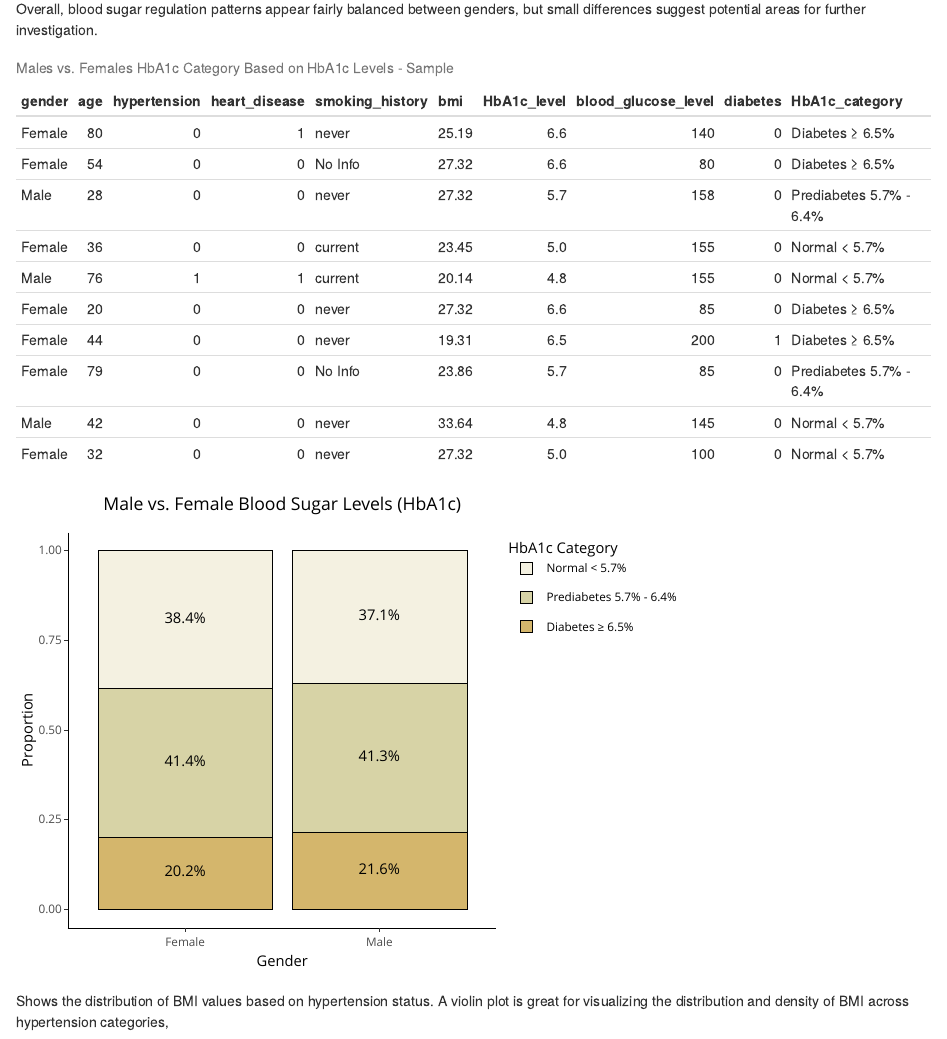
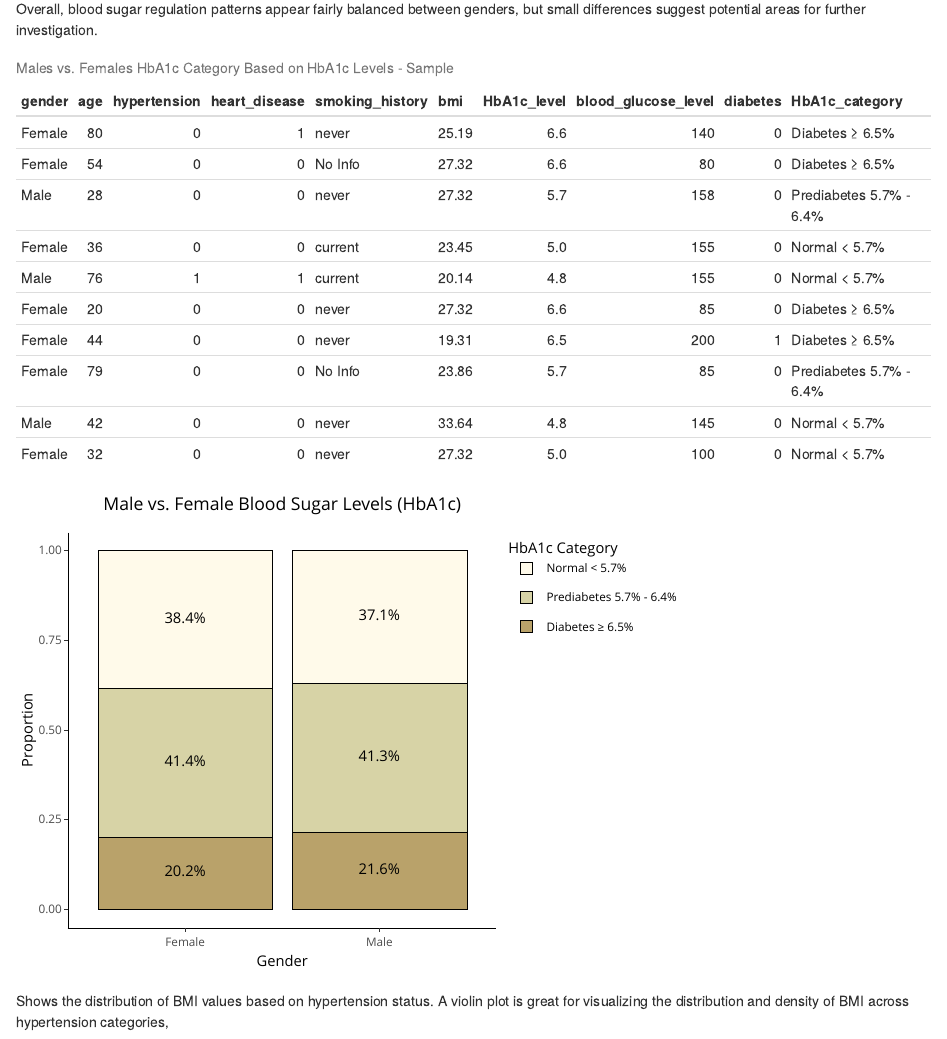
Before and after one commit to Data2401/final-project-spring-2025-ian, an R Markdown document (FinalProject.Rmd): the page in a window 1100 px wide, from 6980 px down. Rendered offline with R 4.5, knitr and Pandoc, with nearby package versions.

Commit message:
color change

```diff
--- a/FinalProject.Rmd
+++ b/FinalProject.Rmd
@@ -122,9 +122,9 @@ HbA1c_counts_plotly <- ggplot(HbA1c_counts, aes(x = gender, y = n, fill = HbA1c_
   geom_bar(stat = "identity", position = "fill", color = "black", linewidth = 0.1, alpha = 0.6) +
   geom_text(aes(label = paste0(round(percent, 1), "%")),
             position = position_fill(vjust = 0.5)) +
-  scale_fill_manual(values = c("Normal < 5.7%" = "cornsilk2",
+  scale_fill_manual(values = c("Normal < 5.7%" = "cornsilk",
                                "Prediabetes 5.7% - 6.4%" = "darkkhaki",
-                               "Diabetes ≥ 6.5%" = "darkgoldenrod")) +
+                               "Diabetes ≥ 6.5%" = "darkgoldenrod4")) +
   labs(title = "Male vs. Female Blood Sugar Levels (HbA1c)",
        x = "Gender", y = "Proportion", fill = "HbA1c Category") +
   theme_classic() +
```
